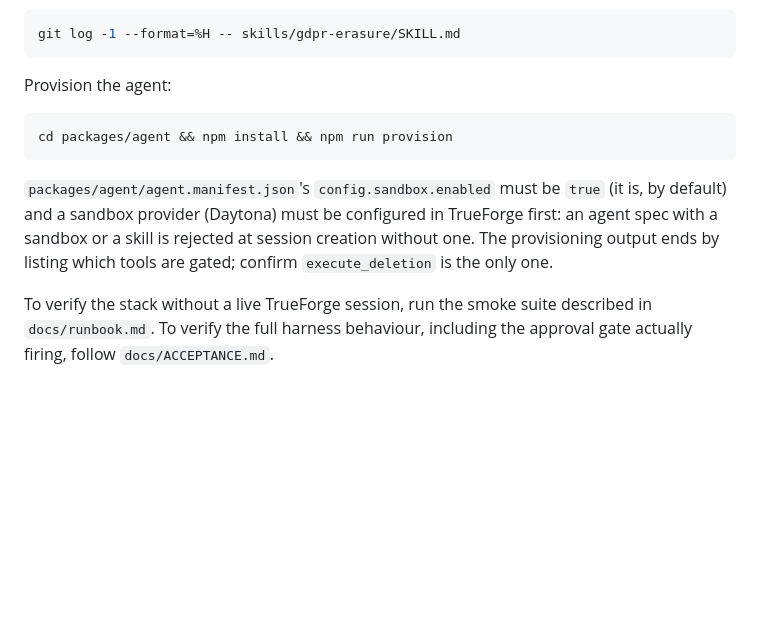
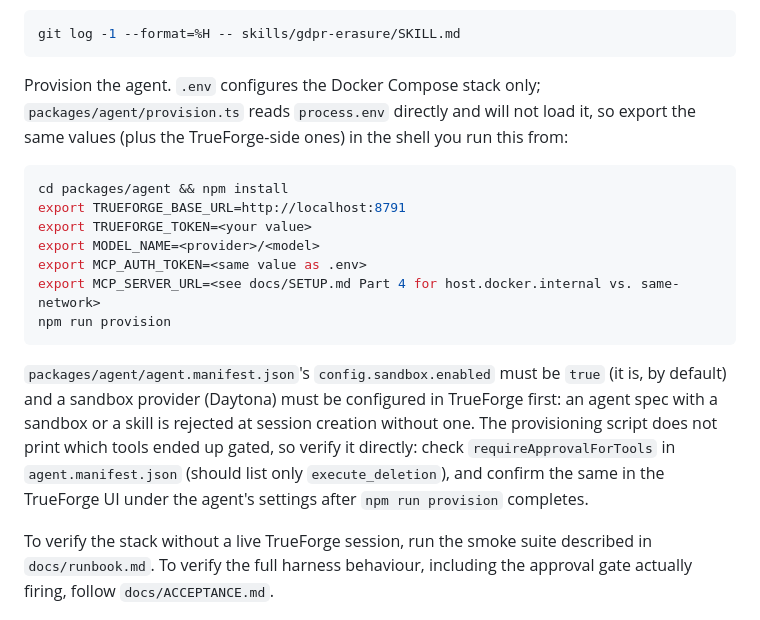
Before and after one commit to AdityaGaur77/Agent-harness-26, a Markdown page: README.md, the part around the change. Rendered like a GitHub page; blank space fills up the shorter version.

````diff
--- a/README.md
+++ b/README.md
@@ -62,17 +62,29 @@ the current SHA with:
 git log -1 --format=%H -- skills/gdpr-erasure/SKILL.md
 ```
 
-Provision the agent:
+Provision the agent. `.env` configures the Docker Compose stack only;
+`packages/agent/provision.ts` reads `process.env` directly and will not load
+it, so export the same values (plus the TrueForge-side ones) in the shell
+you run this from:
 
 ```bash
-cd packages/agent && npm install && npm run provision
+cd packages/agent && npm install
+export TRUEFORGE_BASE_URL=http://localhost:8791
+export TRUEFORGE_TOKEN=<your value>
+export MODEL_NAME=<provider>/<model>
+export MCP_AUTH_TOKEN=<same value as .env>
+export MCP_SERVER_URL=<see docs/SETUP.md Part 4 for host.docker.internal vs. same-network>
+npm run provision
 ```
 
 `packages/agent/agent.manifest.json`'s `config.sandbox.enabled` must be
 `true` (it is, by default) and a sandbox provider (Daytona) must be
 configured in TrueForge first: an agent spec with a sandbox or a skill is
-rejected at session creation without one. The provisioning output ends by
-listing which tools are gated; confirm `execute_deletion` is the only one.
+rejected at session creation without one. The provisioning script does not
+print which tools ended up gated, so verify it directly: check
+`requireApprovalForTools` in `agent.manifest.json` (should list only
+`execute_deletion`), and confirm the same in the TrueForge UI under the
+agent's settings after `npm run provision` completes.
 
 To verify the stack without a live TrueForge session, run the smoke suite
 described in `docs/runbook.md`. To verify the full harness behaviour,
````
Also changed, not shown: docs/ACCEPTANCE.md (+7 -6 lines), docs/blog-post.md (+2 -2 lines).
